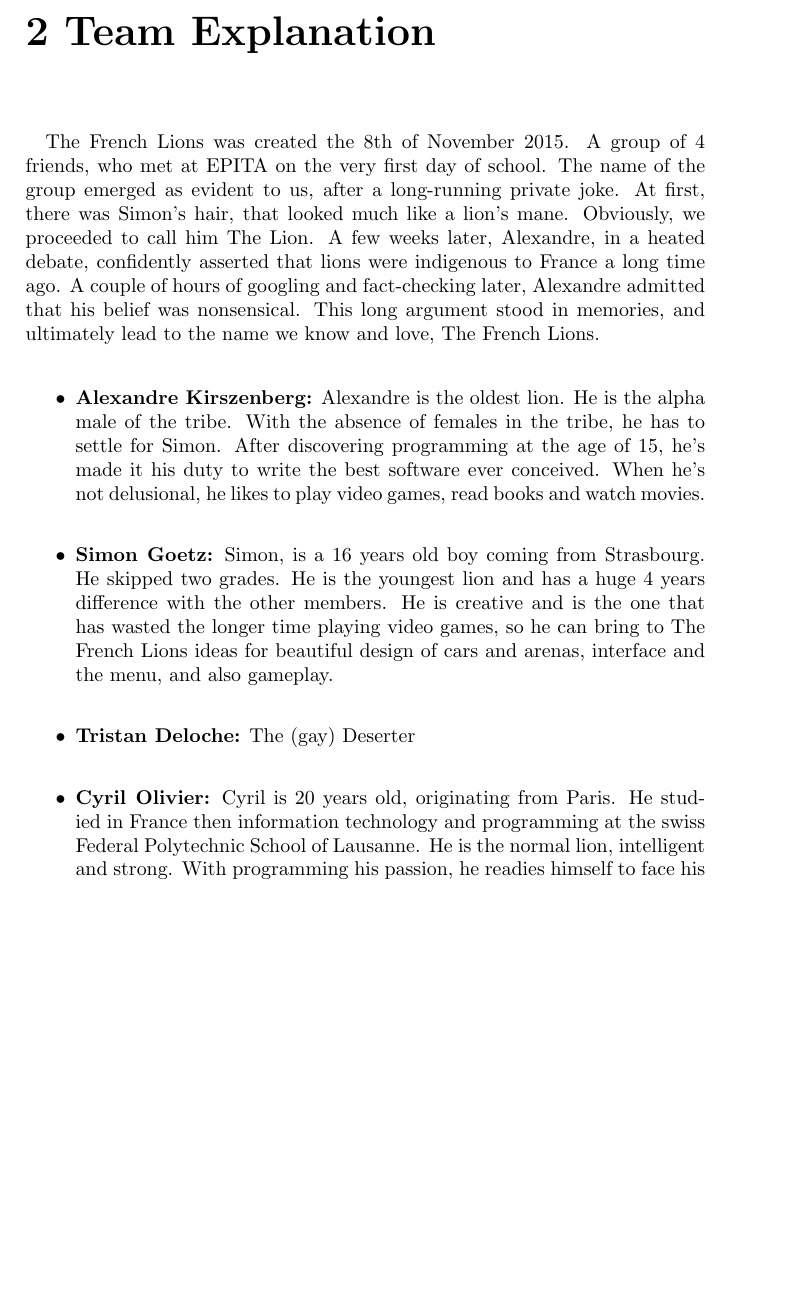
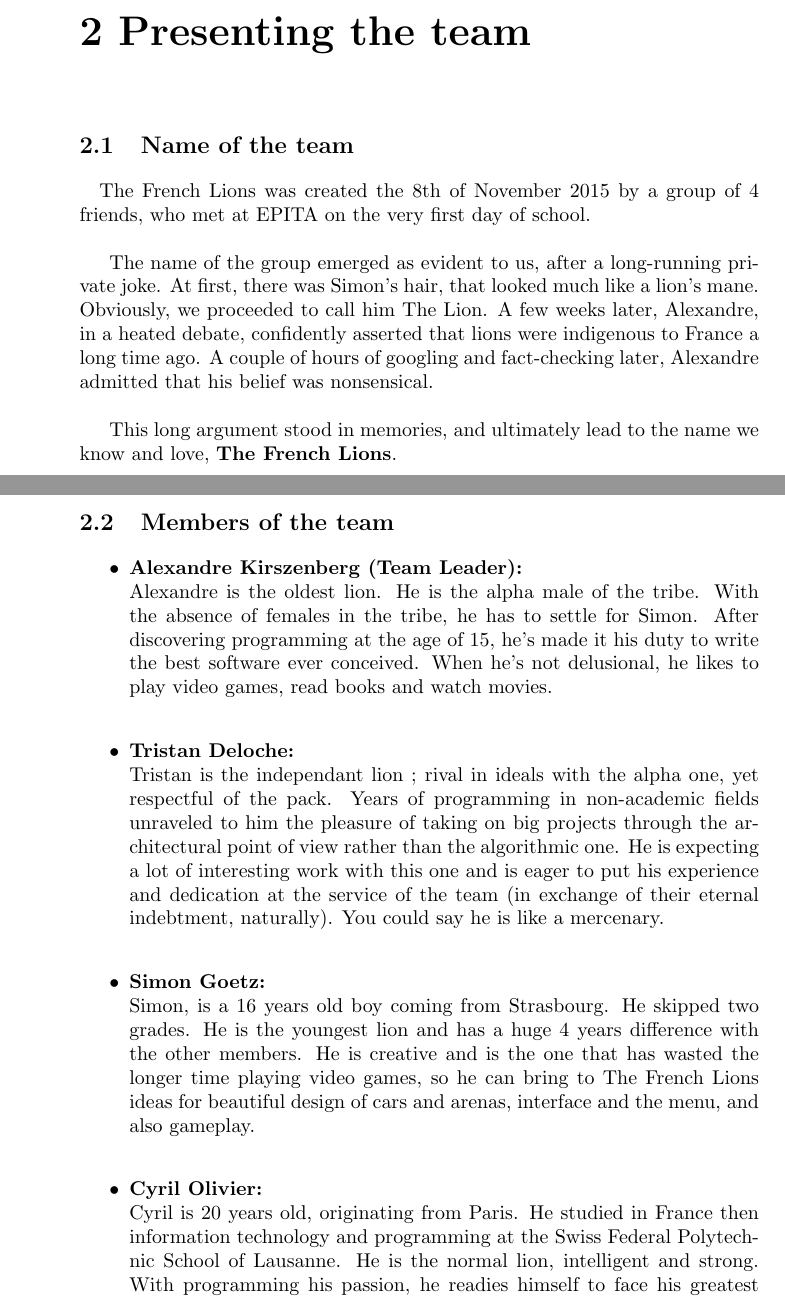
Before and after one commit to Morhaus/Cahier-des-charges, a LaTeX book (titlepage.tex, which reads BOOKOFSPEC.tex): part of page 5 of 17 before the commit and two parts of pages 5 and 6 of 15 after it, the two joined at a grey line, cut at the place of the change, the shorter picture padded with empty space. Compiled offline with pdfLaTeX.

Commit message:
forthecumwacth

```diff
--- a/BOOKOFSPEC.tex
+++ b/BOOKOFSPEC.tex
@@ -23,27 +23,33 @@ But that is not all: deadlines, presentations, book of specifications... Three o
 
 In short, this project is sure to bring us a lot of knowledge, discipline, strictness and cohesion.
 
-\chapter{Team Explanation}
+\chapter{Presenting the team}
 
-\paragraph{}The French Lions was created the 8th of November 2015. A group of 4 friends, who met at EPITA on the very first day of school. The name of the group emerged as evident to us, after a long-running private joke. At first, there was Simon’s hair, that looked much like a lion’s mane. Obviously, we proceeded to call him The Lion. A few weeks later, Alexandre, in a heated debate, confidently asserted that lions were indigenous to France a long time ago. A couple of hours of googling and fact-checking later, Alexandre admitted that his belief was nonsensical. This long argument stood in memories, and ultimately lead to the name we know and love, The French Lions.\\
+\section{Name of the team}
 
+\paragraph{}The French Lions was created the 8th of November 2015 by a group of 4 friends, who met at EPITA on the very first day of school.\\
+
+The name of the group emerged as evident to us, after a long-running private joke. At first, there was Simon’s hair, that looked much like a lion’s mane. Obviously, we proceeded to call him The Lion. A few weeks later, Alexandre, in a heated debate, confidently asserted that lions were indigenous to France a long time ago. A couple of hours of googling and fact-checking later, Alexandre admitted that his belief was nonsensical.\\
+
+This long argument stood in memories, and ultimately lead to the name we know and love, \textbf{The French Lions}.
+\clearpage
+
+\section{Members of the team}
 
 \begin{itemize}
-    \item \textbf{Alexandre Kirszenberg:}{
+    \item\textbf{Alexandre Kirszenberg (Team Leader):}{\\
     Alexandre is the oldest lion. He is the alpha male of the tribe. With the absence of females in the tribe, he has to settle for Simon. After discovering programming at the age of 15, he’s made it his duty to write the best software ever conceived. When he’s not delusional, he likes to play video games, read books and watch movies.}\\
 
+    \item\textbf{Tristan Deloche:}{\\
+    Tristan is the independant lion ; rival in ideals with the alpha one, yet respectful of the pack. Years of programming in non-academic fields unraveled to him the pleasure of taking on big projects through the architectural point of view rather than the algorithmic one. He is expecting a lot of interesting work with this one and is eager to put his experience and dedication at the service of the team (in exchange of their eternal indebtment, naturally). You could say he is like a mercenary.}\\
 
-    \item \textbf{Simon Goetz:}{
+    \item\textbf{Simon Goetz:}{\\
     Simon, is a 16 years old boy coming from Strasbourg. He skipped two grades. He is the youngest lion and has a huge 4 years difference with the other members. He is creative and is the one that has wasted the longer time playing video games, so he can bring to The French Lions ideas for beautiful design of cars and arenas, interface and the menu, and also gameplay.}\\
 
-    \item \textbf{Tristan Deloche:}{
-    The (gay) Deserter}\\
-
-    \item \textbf{Cyril Olivier:}{
-    Cyril is 20 years old, originating from Paris. He studied in France then information technology and programming at the swiss Federal Polytechnic School of Lausanne. He is the normal lion, intelligent and strong. With programming his passion, he readies himself to face his greatest challenge: dethroning the alpha lion...hum, ok later. Until then, bidding his time he roars towards all and prepares to help to the best of his abilities, to incredible journey ahead.}\\
+    \item\textbf{Cyril Olivier:}{\\
+    Cyril is 20 years old, originating from Paris. He studied in France then information technology and programming at the Swiss Federal Polytechnic School of Lausanne. He is the normal lion, intelligent and strong. With programming his passion, he readies himself to face his greatest challenge: dethroning the alpha lion...hum, ok later. Until then, bidding his time he roars towards all and prepares to help to the best of his abilities, to incredible journey ahead.}\\
 
 \end{itemize}
-
 
 \chapter{In-depth explanation of concept and gameplay}
 
--- a/titlepage.tex
+++ b/titlepage.tex
@@ -24,7 +24,7 @@
 %	PACKAGES AND OTHER DOCUMENT CONFIGURATIONS
 %----------------------------------------------------------------------------------------
 
-\documentclass{memoir}
+\documentclass[oneside]{memoir}
 
 \usepackage[utf8]{inputenc}
 \usepackage[english]{babel}
```
Also changed, not shown: titlepage.pdf, BOOKOFSPEC.tex (1 more changed lines).
